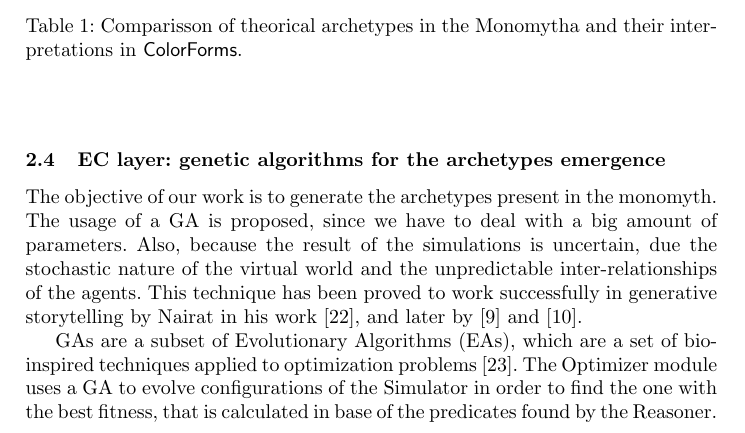
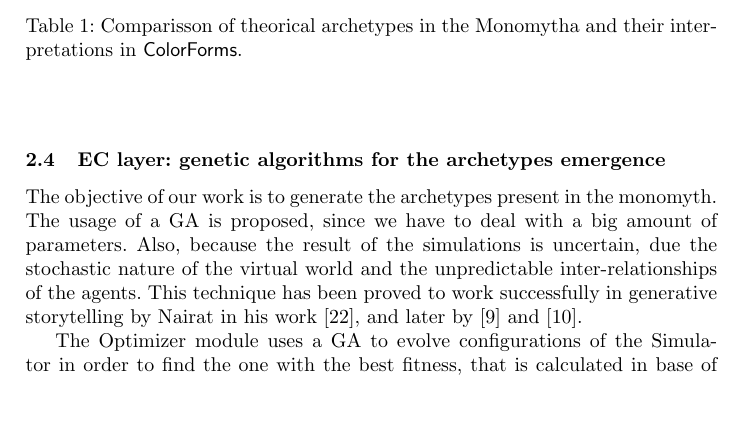
Before and after one commit to geneura-papers/2016-EvoStar, a LaTeX paper (made/made-evostar.tex): part of page 9 of 16, cut so that both start at the same text, the shorter picture padded with empty space. Compiled offline with pdfLaTeX; the source files are stored in an older character set and shown here as Unicode.

Commit message:
Some corrections

```diff
--- a/made/made-evostar.tex
+++ b/made/made-evostar.tex
@@ -445,17 +445,23 @@ monomyth. The usage of a GA is proposed, since we have to deal with a big amount
 the result of the simulations is uncertain, due the stochastic nature of
 the virtual world and the unpredictable inter-relationships of the
 agents. This technique has been proved
-to work successfully in generative storytelling by Nairat in his work~\cite{nairat2011character}, and later by \cite{anonymous2014} and \cite{anonymous2015}.
+to work successfully in generative storytelling by Nairat in his
+work~\cite{nairat2011character}, and later by \cite{anonymous2014} and
+\cite{anonymous2015}.
 
 \begin{figure}[ht]
 	\includegraphics[width=\textwidth]{abm_parameters.pdf}
-	\caption{Configuration array of the reasoner (ABM layer) and structure of the individual of the Optimizer (EC layer). Gray rectangles stand for the index of the parameters.}
+	\caption{Configuration array of the reasoner (ABM layer) and
+          structure of the individual of the Optimizer (EC
+          layer). Gray rectangles stand for the index of the
+          parameters.}
 	\label{fig:abm_parameters}
 \end{figure}
 
-GAs are a subset of Evolutionary Algorithms (EAs), which are a set of
-bio-inspired techniques applied to optimization problems
-\cite{eiben2010whatis}.
+%GAs are a subset of Evolutionary Algorithms (EAs), which are a set of
+%bio-inspired techniques applied to optimization problems
+%\cite{eiben2010whatis}.
+% we don't need this in a EA conference - JJ
 %% , based on the process of natural selection
 %% \cite{darwin1859}. In this kind of algorithms, a \textsc{population}
 %% of codified solutions (called \textsc{individuals}) is created. The
```
Also changed, not shown: made/made-evostar.bib (+2 -2 lines).
